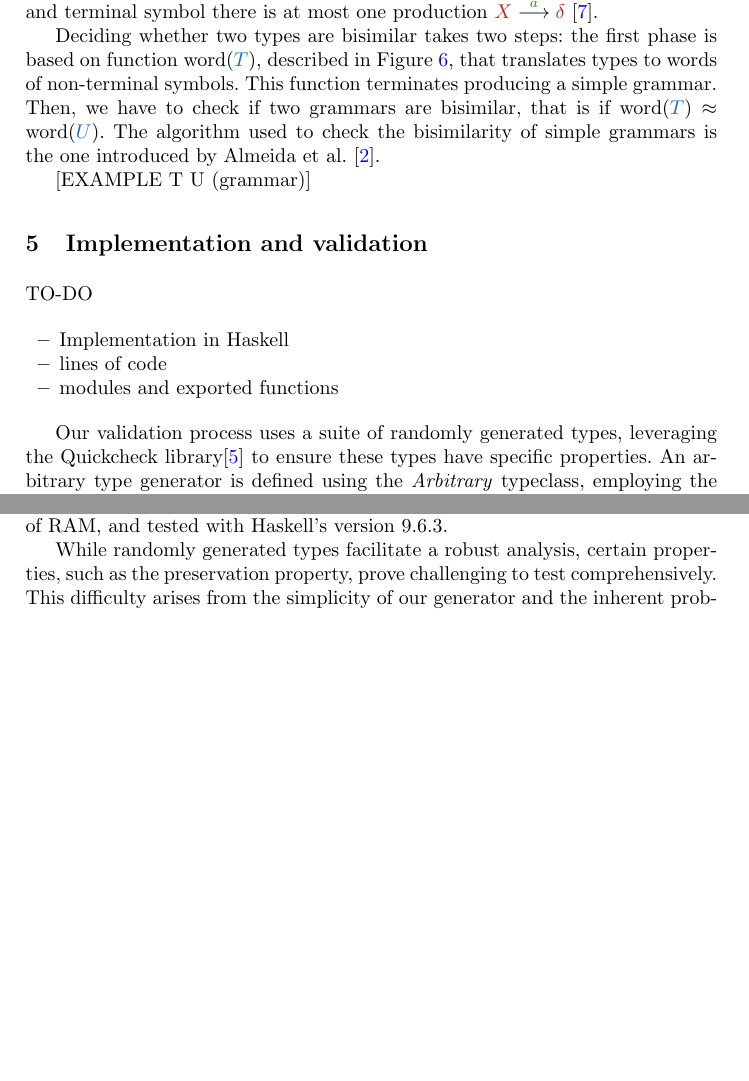
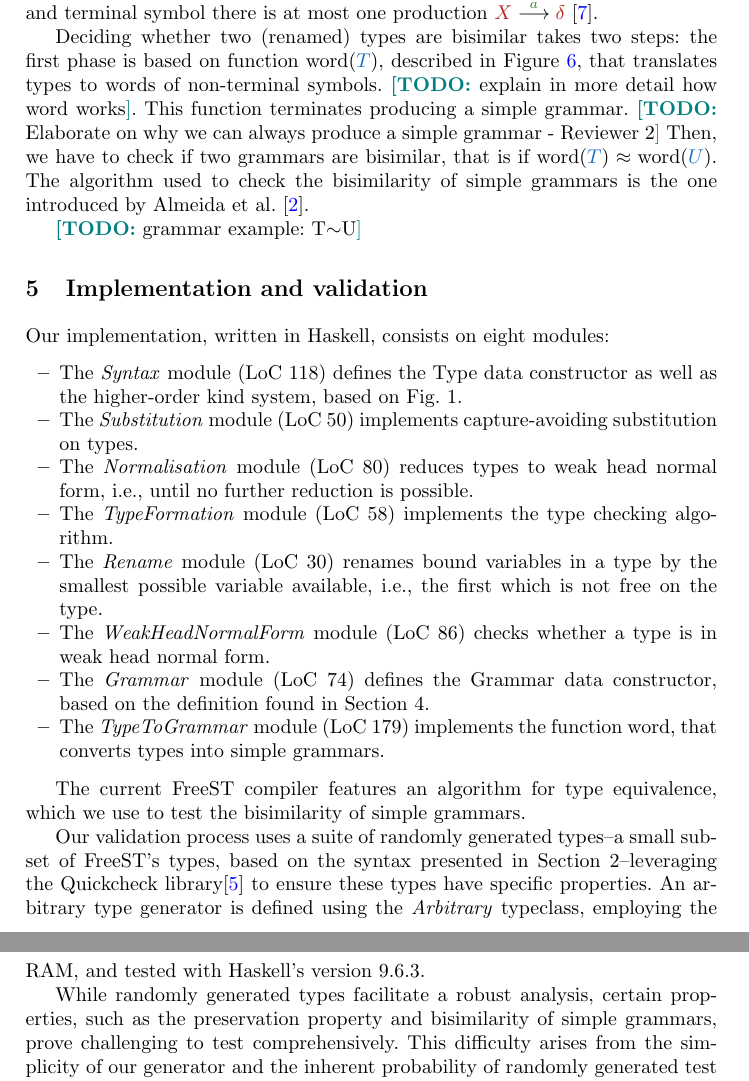
Before and after one commit to inesgarciaslopes/type-operators, a LaTeX thesis (latex/Inforum/main.tex, which reads latex/Inforum/equivalence.tex, latex/Inforum/implementation.tex): two parts of pages 7 and 9 of 10 before the commit and two parts of pages 8 and 9 of 11 after it, joined at a grey line, cut so that both start at the same text, the shorter picture padded with empty space. Compiled offline with pdfLaTeX.

Commit message:
more sec. 5

```diff
--- a/latex/Inforum/equivalence.tex
+++ b/latex/Inforum/equivalence.tex
@@ -9,9 +12,8 @@ A grammar in \emph{Greibach normal form} \cite{AutebertG84} is a tuple of the fo
 \end{itemize}
 A production rule in $\mathcal{R}$ is written as $\ltsred{\Xnt}{a}{\ntdelta}$: the left side of the arrow must be a non-terminal, $\Xnt\in\mathcal{N}$, while the right side must be a word. Note that $\ntdelta$ can be the empty word. Grammars in GNF are \emph{simple} when for every non-terminal and terminal symbol there is at most one production $\ltsred{\Xnt}{a}{\ntdelta}$ \cite{KorenjakH66}.
 
-Deciding whether two types are bisimilar takes two steps: the first phase is based on function $\word({\typec{T}})$, described in Figure \ref{fig:word}, that translates types to words of non-terminal symbols. This function terminates producing a simple grammar.
+Deciding whether two (renamed) types are bisimilar takes two steps: the first phase is based on function $\word({\typec{T}})$, described in Figure \ref{fig:word}, that translates types to words of non-terminal symbols.
+\todo{explain in more detail how word works}. This function terminates producing a simple grammar. \todo{Elaborate on why we can always produce a simple grammar - Reviewer 2}
 Then, we have to check if two grammars are bisimilar, that is if $\word({\typec{T}}) \gequiv \word({\typec{U}})$. The algorithm used to check the bisimilarity of simple grammars is the one introduced by Almeida et al. \cite{AlmeidaMV20}.
 
-\input{word}
-
-[EXAMPLE T~U (grammar)]
+\todo{grammar example: T$\sim$U}
--- a/latex/Inforum/implementation.tex
+++ b/latex/Inforum/implementation.tex
@@ -1,17 +1,21 @@
 \section{Implementation and validation}\label{sec:implementation}
-TO-DO
-
+Our implementation, written in Haskell, consists on eight modules:
 \begin{itemize}
-    \item Implementation in Haskell
-    \item lines of code
-    \item modules and exported functions
+    \item The \emph{Syntax} module (LoC 118) defines the Type data constructor as well as the higher-order kind system, based on \cref*{fig:syntax-types}.
+    \item The \emph{Substitution} module (LoC 50) implements capture-avoiding substitution on types.
+    \item The \emph{Normalisation} module (LoC 80) reduces types to weak head normal form, i.e., until no further reduction is possible.
+    \item The \emph{TypeFormation} module (LoC 58) implements the type checking algorithm.
+    \item The \emph{Rename} module (LoC 30) renames bound variables in a type by the smallest possible variable available, i.e., the first which is not free on the type.
+    \item The \emph{WeakHeadNormalForm} module (LoC 86) checks whether a type is in weak head normal form.
+    \item The \emph{Grammar} module (LoC 74) defines the Grammar data constructor, based on the definition found in \cref*{sec:deciding-type-equivalence}.
+    \item The \emph{TypeToGrammar} module (LoC 179) implements the function $\word$, that converts types into simple grammars.
 \end{itemize}
 
+The current FreeST compiler features an algorithm for type equivalence, which we use to test the bisimilarity of simple grammars.
 
-Our validation process uses a suite of randomly generated types, leveraging the Quickcheck library\cite{DBLP:conf/icfp/ClaessenH00} to ensure these types have specific properties. An arbitrary type generator is defined using the \textit{Arbitrary} typeclass, employing the \textit{frequency} function to generate type operators with specific probabilities. Variables are selected from a predefined range, abstractions are created by generating a variable, a kind, and a sub-type, and applications are formed by recursively generating two sub-types. The \textit{sized} function is used to control the size of the generated types, ensuring manageable recursion depth. For better statistics we ensure proper distribution of type constructors. We present next the list of properties tested with a \textit{maxSuccess} of 200.000 tests:
-
+Our validation process uses a suite of randomly generated types--a small subset of FreeST's types, based on the syntax presented in \cref*{sec:system}--leveraging the Quickcheck library\cite{DBLP:conf/icfp/ClaessenH00} to ensure these types have specific properties. An arbitrary type generator is defined using the \textit{Arbitrary} typeclass, employing the \textit{frequency} function to generate type operators with specific probabilities. Variables are selected from a predefined range, abstractions are created by generating a variable, a kind, and a sub-type, and applications are formed by recursively generating two sub-types. The \textit{sized} function is used to control the size of the generated types, ensuring manageable recursion depth. For better statistics we ensure proper distribution of type constructors. We present next the list of properties tested with a \textit{maxSuccess} of 200.000 tests:
+\todo{redo tests and times.}
 \input{quickcheck}
-
 Data was collected on a machine equipped with an Apple M3 Pro and 18GB of RAM, and tested with Haskell's version 9.6.3.
 
-While randomly generated types facilitate a robust analysis, certain properties, such as the preservation property, prove challenging to test comprehensively. This difficulty arises from the simplicity of our generator and the inherent probability of randomly generated test cases preserving such properties. To achieve better results, more complex generators tailored to specific properties would be required, though such generators are often challenging to design and implement.
+While randomly generated types facilitate a robust analysis, certain properties, such as the preservation property and bisimilarity of simple grammars, prove challenging to test comprehensively. This difficulty arises from the simplicity of our generator and the inherent probability of randomly generated test cases preserving such properties. To achieve better results, more complex generators tailored to specific properties would be required, though such generators are often challenging to design and implement.
```
Also changed, not shown: latex/Inforum/quickcheck.tex (+4 -4 lines), latex/Inforum/equivalence.tex (3 more changed lines).
